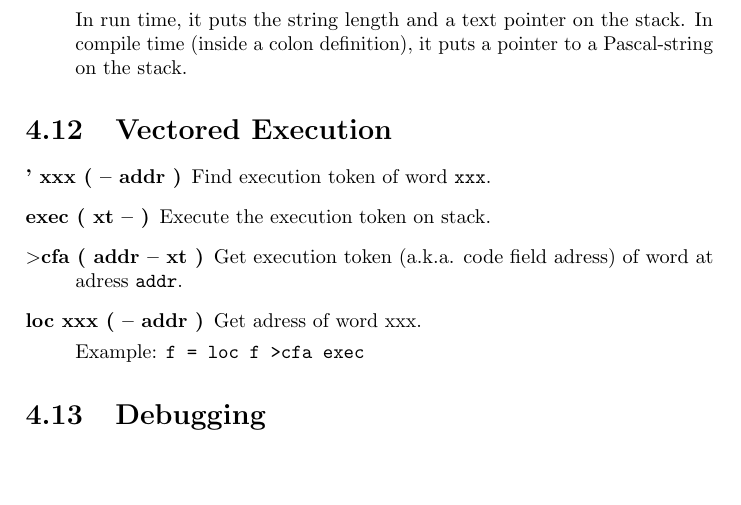
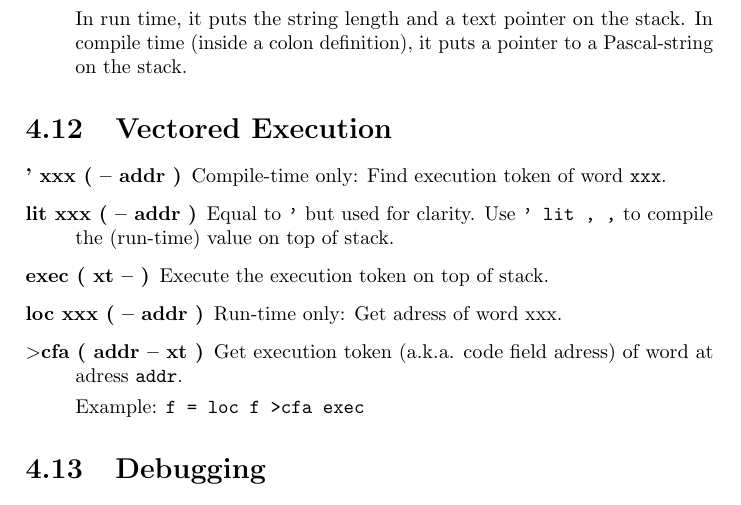
Before and after one commit to jkotlinski/durexforth, a LaTeX document (docs/manual.tex, which reads docs/forth.tex): part of page 15 of 17, cut so that both start at the same text, the shorter picture padded with empty space. Compiled offline with pdfLaTeX.

Commit message:
doc: clarify tick, lit

```diff
--- a/docs/forth.tex
+++ b/docs/forth.tex
@@ -359,10 +359,11 @@ In run time, it puts the string length and a text pointer on the stack. In compi
 \section{Vectored Execution}
 
 \begin{description}
-\item[' xxx ( -- addr )] Find execution token of word \texttt{xxx}.
-\item[exec ( xt -- )] Execute the execution token on stack.
+\item[' xxx ( -- addr )] Compile-time only: Find execution token of word \texttt{xxx}.
+\item[lit xxx ( -- addr )] Equal to \texttt{'} but used for clarity. Use \texttt{' lit , ,} to compile the (run-time) value on top of stack.
+\item[exec ( xt -- )] Execute the execution token on top of stack.
+\item[loc xxx ( -- addr )] Run-time only: Get adress of word xxx.
 \item[$>$cfa ( addr -- xt )] Get execution token (a.k.a. code field adress) of word at adress \texttt{addr}.
-\item[loc xxx ( -- addr )] Get adress of word xxx.
 
 Example: \texttt{f = loc f >cfa exec}
 \end{description}
```
